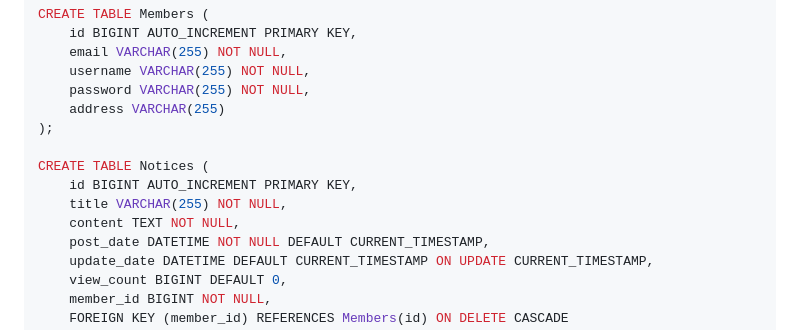
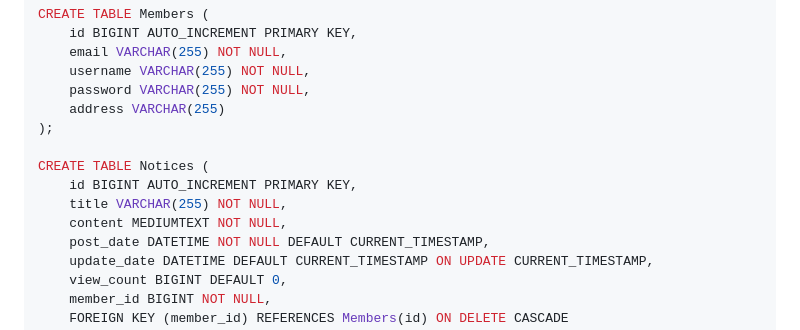
Before and after one commit to dlask913/vue3-spring-project, a Markdown page: noticeboard-service/backend/README.md, the part around the change. Drawn GitHub-style.

Commit message:
refactor: HTML 게시글 저장을 위한 content 필드 타입 MEDIUMTEXT 로 변경 (#50)

```diff
--- a/noticeboard-service/backend/README.md
+++ b/noticeboard-service/backend/README.md
@@ -21,7 +21,7 @@ CREATE TABLE Members (
 CREATE TABLE Notices (
     id BIGINT AUTO_INCREMENT PRIMARY KEY,
     title VARCHAR(255) NOT NULL,
-    content TEXT NOT NULL,
+    content MEDIUMTEXT NOT NULL,
     post_date DATETIME NOT NULL DEFAULT CURRENT_TIMESTAMP,
     update_date DATETIME DEFAULT CURRENT_TIMESTAMP ON UPDATE CURRENT_TIMESTAMP,
     view_count BIGINT DEFAULT 0,
```
